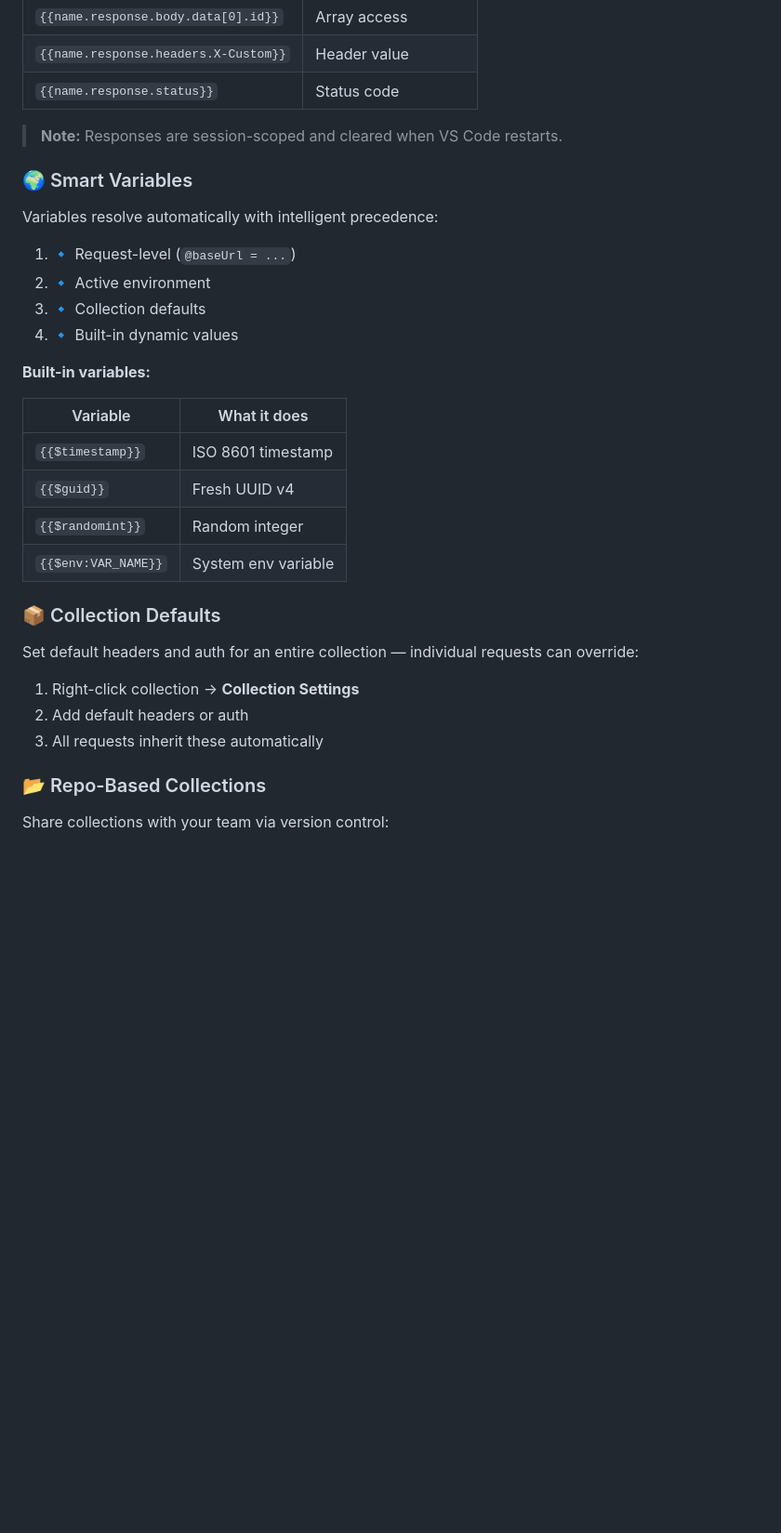
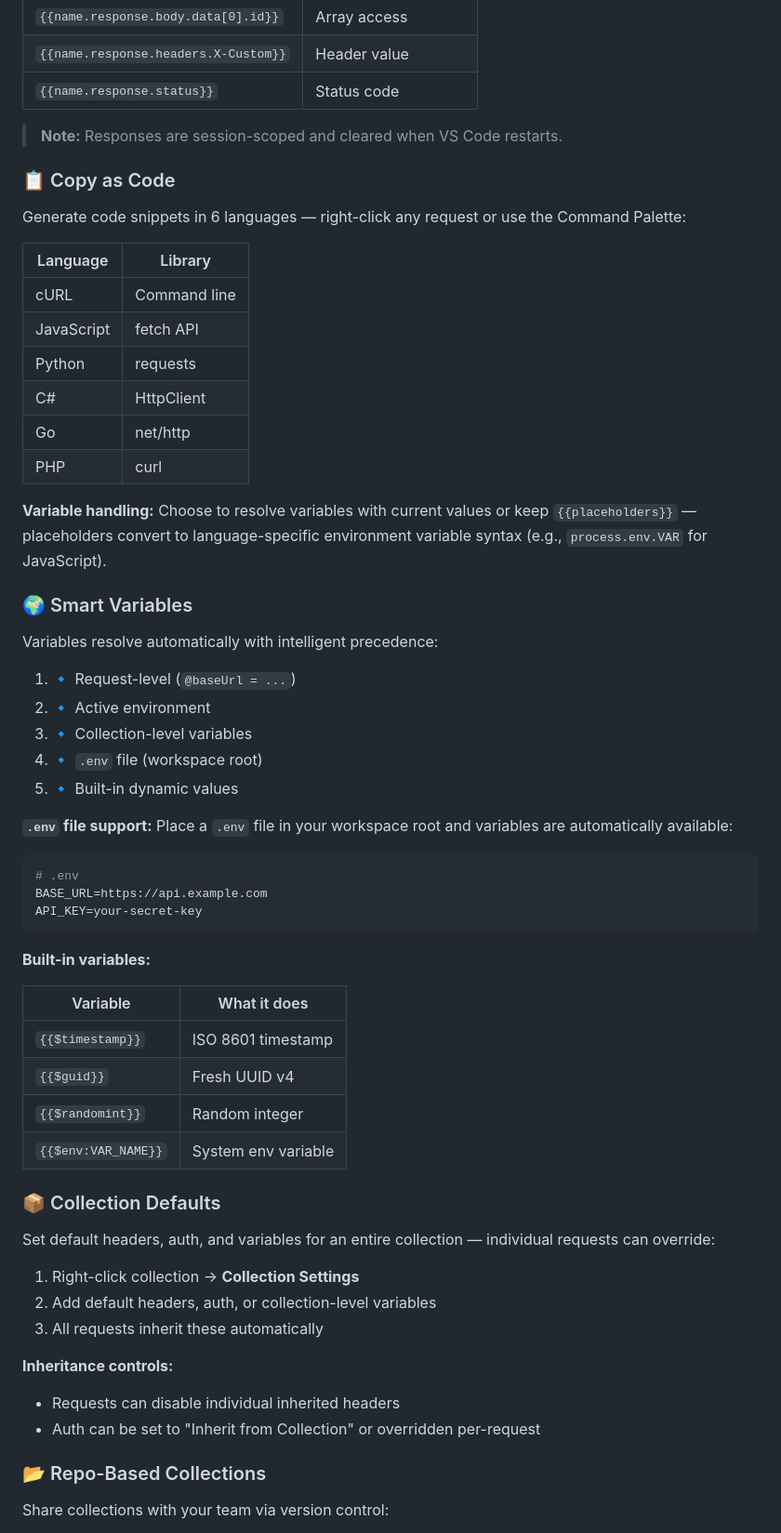
Before and after one commit to timheuer/vscode-endpoint, a Markdown page: README.md, the part around one of its changes. Shown at 93% size. Rendered like a GitHub page; blank space fills up the shorter version.

Commit message:
docs: enhance README with new features and clarifications ✨📄 [skip ci]

````diff
--- a/README.md
+++ b/README.md
@@ -67,14 +79,38 @@ Authorization: Bearer {{login.response.body.token}}
 
 > **Note:** Responses are session-scoped and cleared when VS Code restarts.
 
+### 📋 Copy as Code
+
+Generate code snippets in 6 languages — right-click any request or use the Command Palette:
+
+| Language | Library |
+|----------|---------|
+| cURL | Command line |
+| JavaScript | fetch API |
+| Python | requests |
+| C# | HttpClient |
+| Go | net/http |
+| PHP | curl |
+
+**Variable handling:** Choose to resolve variables with current values or keep `{{placeholders}}` — placeholders convert to language-specific environment variable syntax (e.g., `process.env.VAR` for JavaScript).
+
 ### 🌍 Smart Variables
 
 Variables resolve automatically with intelligent precedence:
 
 1. 🔹 Request-level (`@baseUrl = ...`)
 2. 🔹 Active environment
-3. 🔹 Collection defaults
-4. 🔹 Built-in dynamic values
+3. 🔹 Collection-level variables
+4. 🔹 `.env` file (workspace root)
+5. 🔹 Built-in dynamic values
+
+**`.env` file support:** Place a `.env` file in your workspace root and variables are automatically available:
+
+```env
+# .env
+BASE_URL=https://api.example.com
+API_KEY=your-secret-key
+```
 
 **Built-in variables:**
 
@@ -87,11 +123,16 @@ Variables resolve automatically with intelligent precedence:
 
 ### 📦 Collection Defaults
 
-Set default headers and auth for an entire collection — individual requests can override:
+Set default headers, auth, and variables for an entire collection — individual requests can override:
 
 1. Right-click collection → **Collection Settings**
-2. Add default headers or auth
+2. Add default headers, auth, or collection-level variables
 3. All requests inherit these automatically
+
+**Inheritance controls:**
+
+- Requests can disable individual inherited headers
+- Auth can be set to "Inherit from Collection" or overridden per-request
 
 ### 📂 Repo-Based Collections
 
````
Also changed, not shown: other parts of README.md (+49 -7 lines).
